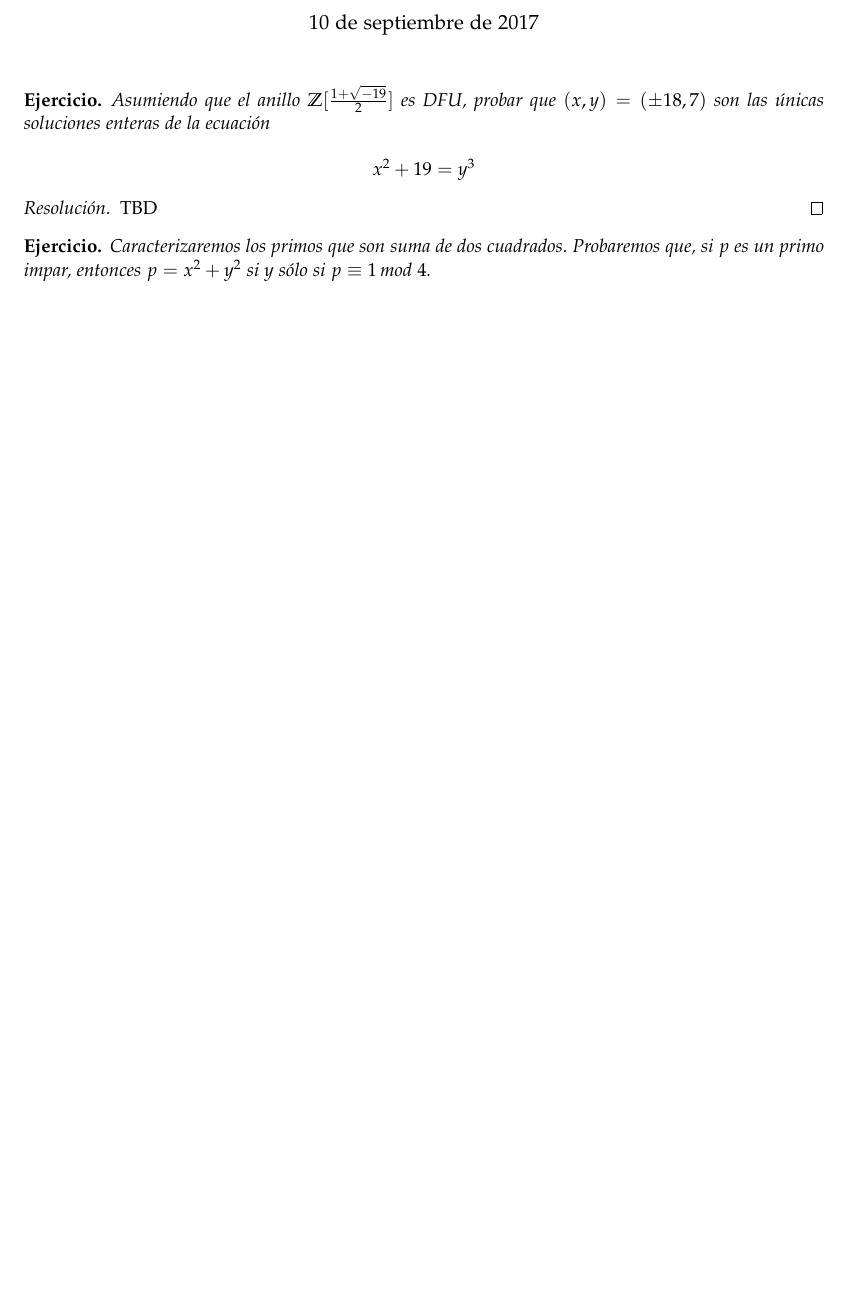
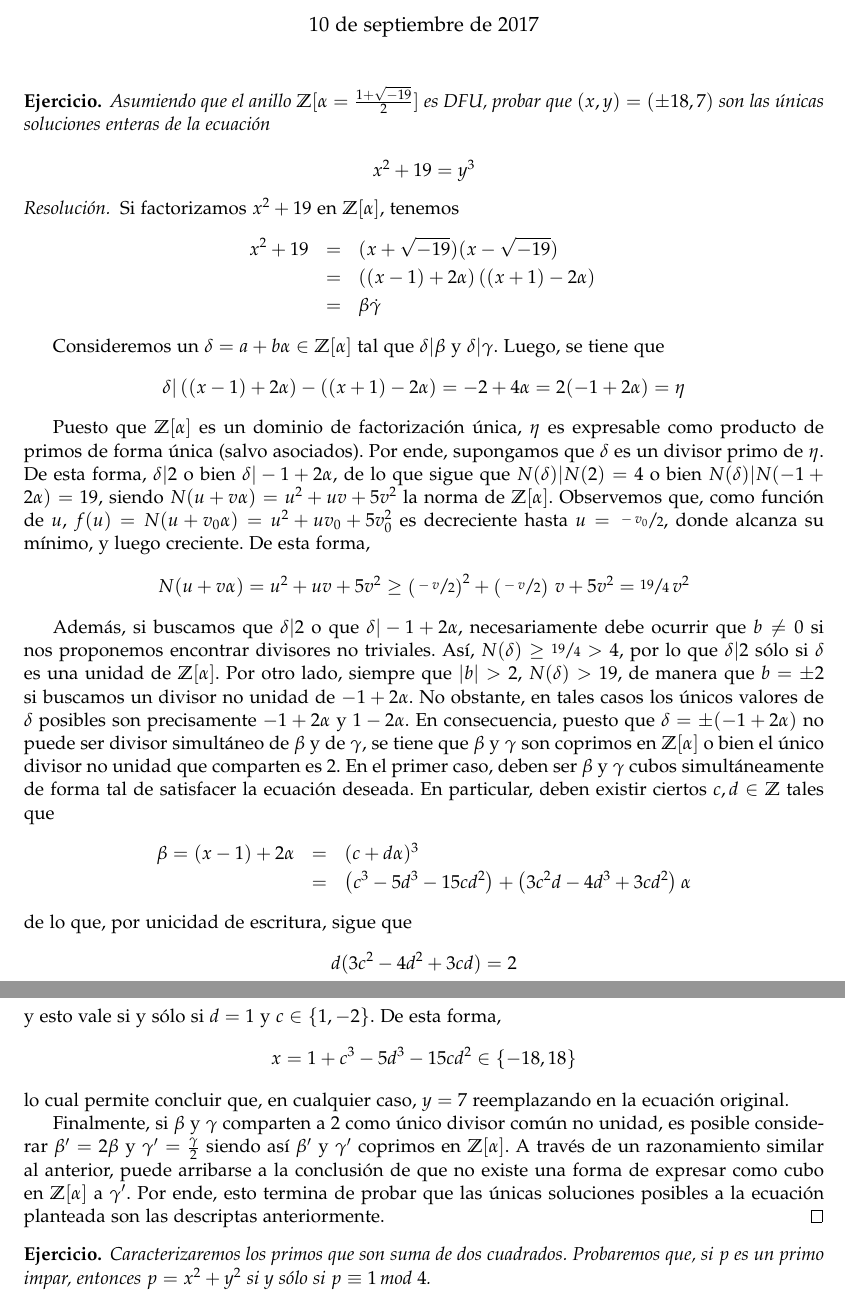
Before and after one commit to lukius/teonum, a LaTeX document (1/lista1.tex): part of page 1 of 2 before the commit and two parts of pages 1 and 2 of 2 after it, the two joined at a grey line, cut so that both start at the same text, the shorter picture padded with empty space. Compiled offline with pdfLaTeX.

Commit message:
Un ejercicio

```diff
--- a/1/lista1.tex
+++ b/1/lista1.tex
@@ -12,6 +12,7 @@
 \usepackage{graphicx}
 \usepackage{etoolbox}
 \usepackage{wasysym}
+\usepackage{xfrac}
 \usepackage{fancyvrb}
 \usepackage[implicit=false]{hyperref}
 \usepackage[a4paper, total={6.5in, 9.5in}]{geometry}
@@ -36,6 +37,7 @@
 \newcommand{\Zm}[1]{\ensuremath{\mathbb{Z}[#1]}}
 \newcommand{\Cong}[3]{\ensuremath{#1 \equiv #2 \, \textrm{mod } #3}}
 \newcommand{\Div}[2]{\ensuremath{#1 | #2}}
+\newcommand{\mcd}[2]{\ensuremath{\textrm{mcd}\left(#1, #2\right)}}
 
 
 \newtheorem*{ej}{Ejercicio}
@@ -44,14 +46,58 @@
 \maketitle
 
 \begin{ej}
-    Asumiendo que el anillo \Zm{\frac{1 + \sqrt{-19}}{2}} es DFU, probar que $(x, y) = (\pm 18, 7)$
+    Asumiendo que el anillo \Zm{\alpha = \frac{1 + \sqrt{-19}}{2}} es DFU, probar que $(x, y) = (\pm 18, 7)$
 son las únicas soluciones enteras de la ecuación
 
     $$x^2 + 19 = y^3$$
 \end{ej}
 
 \begin{proof}[Resoluci\'on]
-TBD
+Si factorizamos $x^2 + 19$ en \Zm{\alpha}, tenemos
+\begin{eqnarray*}
+    x^2 + 19 &=& (x + \sqrt{-19}) (x - \sqrt{-19}) \\
+             &=& \left((x-1) + 2\alpha \right) \left((x+1) - 2\alpha\right) \\
+             &=& \beta \dot \gamma
+\end{eqnarray*}
+
+Consideremos un
+$\delta = a + b \alpha \in \Zm{\alpha}$
+tal que $\Div{\delta}{\beta}$ y $\Div{\delta}{\gamma}$. Luego, se tiene que
+$$\Div{\delta}{\left((x-1) + 2\alpha \right) - \left((x+1) - 2\alpha\right)} = -2 + 4\alpha = 2 (-1 + 2\alpha) = \eta$$
+
+Puesto que \Zm{\alpha} es un dominio de factorización única, $\eta$ es expresable como producto de primos
+de forma única (salvo asociados). Por ende, supongamos que $\delta$ es un divisor primo de $\eta$. De esta forma,
+$\Div{\delta}{2}$ o bien $\Div{\delta}{-1 + 2\alpha}$, de lo que sigue que
+$\Div{N(\delta)}{N(2) = 4}$ o bien \Div{N(\delta)}{N(-1 + 2\alpha) = 19}, siendo $N(u + v \alpha) = u^2 + uv + 5v^2$
+la norma de \Zm{\alpha}. Observemos que, como función de $u$, $f(u) = N(u + v_0\alpha) = u^2 + uv_0 + 5v_0^2$ es
+decreciente hasta $u = \sfrac{-v_0}{2}$, donde alcanza su mínimo, y luego creciente. De esta forma,
+$$N(u + v\alpha) = u^2 + uv + 5v^2 \geq \left(\sfrac{-v}{2}\right)^2 + \left(\sfrac{-v}{2}\right) \, v + 5v^2 = \sfrac{19}{4} \, v^2$$
+
+Además, si buscamos que $\Div{\delta}{2}$ o que \Div{\delta}{-1 + 2\alpha}, necesariamente debe ocurrir
+que $b \neq 0$ si nos proponemos encontrar divisores no triviales.
+Así, $N(\delta) \geq \sfrac{19}{4} > 4$, por lo que $\Div{\delta}{2}$ sólo si $\delta$ es una
+unidad de \Zm{\alpha}. Por otro lado, siempre que $|b| > 2$, $N(\delta) > 19$, de manera que $b = \pm 2$
+si buscamos un divisor no unidad de $-1 + 2\alpha$. No obstante, en tales casos los únicos valores de $\delta$
+posibles son precisamente $-1 + 2\alpha$ y $1 - 2\alpha$. En consecuencia, puesto que
+$\delta = \pm (-1 + 2\alpha)$ no puede ser divisor simultáneo de $\beta$ y de $\gamma$,
+se tiene que $\beta$ y $\gamma$ son coprimos en \Zm{\alpha} o bien el único divisor no unidad que comparten
+es $2$. En el primer caso, deben ser $\beta$ y $\gamma$ cubos simultáneamente de forma tal de satisfacer
+la ecuación deseada. En particular, deben existir ciertos $c, d \in \mathbb{Z}$ tales que
+\begin{eqnarray*}
+    \beta = (x-1) + 2\alpha &=& (c + d \alpha)^3 \\
+          &=& \left(c^3 - 5d^3 - 15cd^2 \right) + \left(3c^2d - 4d^3 + 3cd^2 \right) \alpha
+\end{eqnarray*}
+de lo que, por unicidad de escritura, sigue que
+$$d (3c^2 - 4d^2 + 3cd) = 2$$
+y esto vale si y sólo si $d = 1$ y $c \in \{1, -2\}$. De esta forma,
+$$x = 1 + c^3 - 5d^3 - 15cd^2 \in \{-18, 18\}$$
+lo cual permite concluir que, en cualquier caso, $y = 7$ reemplazando en la ecuación original.
+
+Finalmente, si $\beta$ y $\gamma$ comparten a 2 como único divisor común no unidad, es posible considerar
+$\beta'= 2\beta$ y $\gamma' = \frac{\gamma}{2}$ siendo así $\beta'$ y $\gamma'$ coprimos en \Zm{\alpha}.
+A través de un razonamiento similar al anterior, puede arribarse a la conclusión de que no existe una
+forma de expresar como cubo en \Zm{\alpha} a $\gamma'$. Por ende, esto termina de probar que las
+únicas soluciones posibles a la ecuación planteada son las descriptas anteriormente.
 \end{proof}
 
 
```
Also changed, not shown: 1/lista1.pdf.
